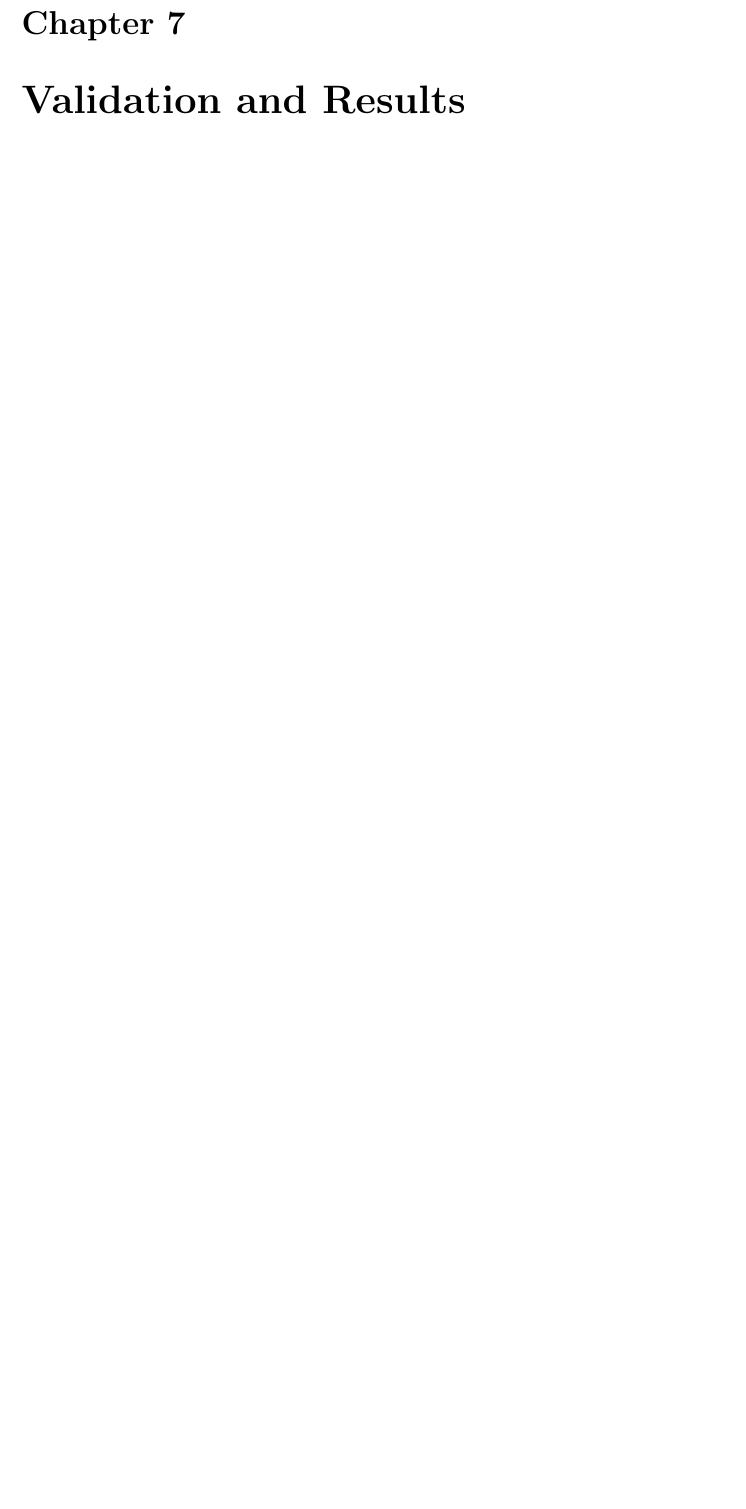
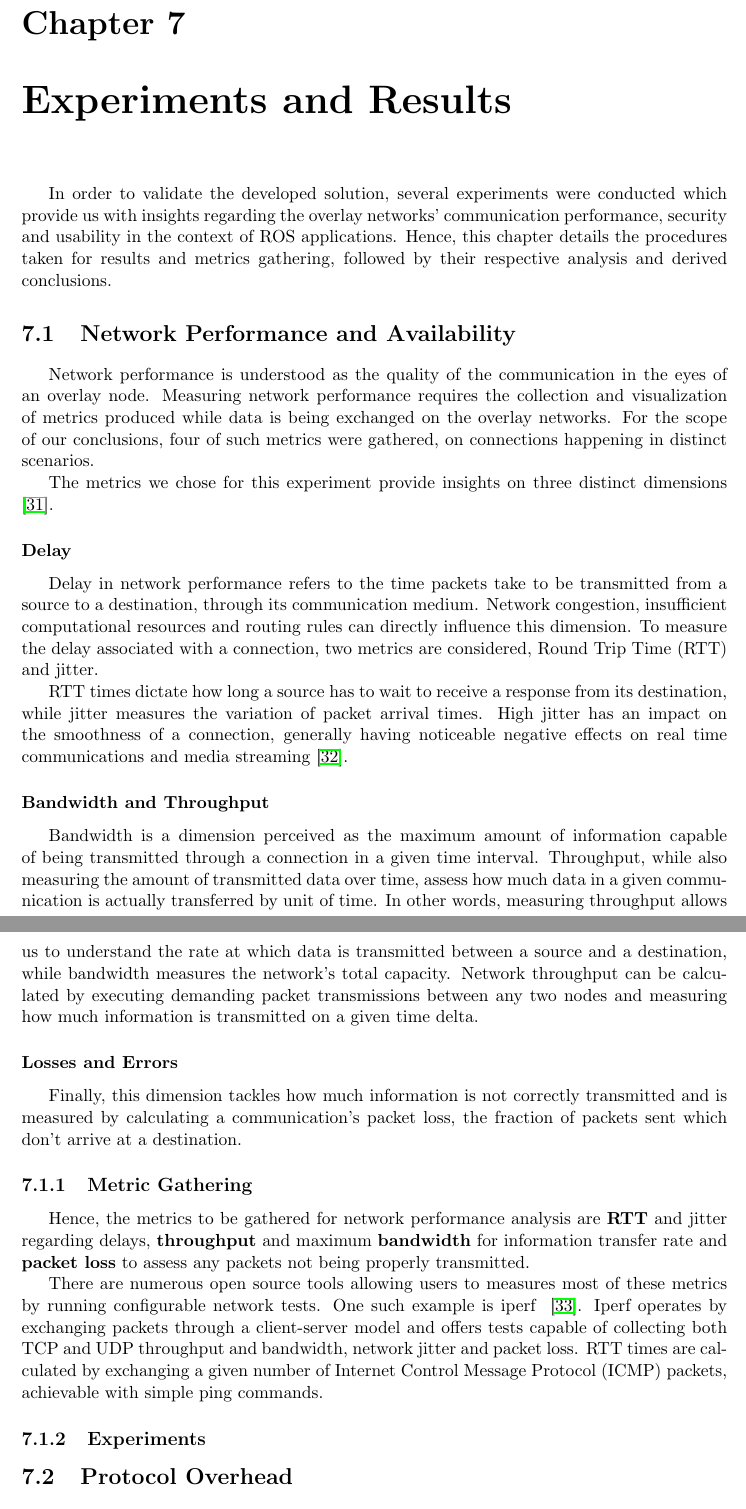
Before and after one commit to VascoRegal/thesis-writing, a LaTeX thesis (pre-tese.tex): part of page 43 of 56 before the commit and two parts of pages 43 and 44 of 58 after it, the two joined at a grey line, cut so that both start at the same text, the shorter picture padded with empty space. Compiled offline with pdfLaTeX.

Commit message:
restructure results

```diff
--- a/pre-tese.tex
+++ b/pre-tese.tex
@@ -818,10 +818,43 @@ Running this simple script leaves a machine in a state where, given a pre-shared
 
 This chapter covered how the processes involved in deploying and configuring both the Headscale instance and Tailscale clients were automated using shell scripts. These scripts create a minimal intervention procedure, useful when adding new clients to the overlays.
 
-\chapter{Validation and Results}
+\chapter{Experiments and Results}
 \label{chap:results}
 
-To validate the solution, two dimensions must be taken into account. First, it is necessary to ensure clients can use the overlay networks from anywhere within the campus. Then, the overall network performance must also be analysed, namely communication latencies, network \ac{tcp} throughput, \ac{udp} packet loss and maximum bandwidth and network jitter. Fortunately, both scopes can be tested simultaneously! \textbf{iperf3} is an open-source tool which collects such metrics by exchanging packets on a client-server model.
+In order to validate the developed solution, several experiments were conducted which provide us with insights regarding the overlay networks' communication performance, security and usability in the context of \ac{ros} applications. Hence, this chapter details the procedures taken for results and metrics gathering, followed by their respective analysis and derived conclusions.
+
+
+\section{Network Performance and Availability}
+
+Network performance is understood as the quality of the communication in the eyes of an overlay node. Measuring network performance requires the collection  and visualization of metrics produced while data is being exchanged on the overlay networks. For the scope of our conclusions, four of such metrics were gathered, on connections happening in distinct scenarios.
+
+The metrics we chose for this experiment provide insights on three distinct dimensions ~\cite{Hanemann2006}.
+
+\subsubsection{Delay}
+
+Delay in network performance refers to the time packets take to be transmitted from a source to a destination, through its communication medium. Network congestion, insufficient computational resources and routing rules can directly influence this dimension. To measure the delay associated with a connection, two metrics are considered, Round Trip Time (\ac{rtt}) and jitter.
+
+\ac{rtt} times dictate how long a source has to wait to receive a response from its destination, while jitter measures the variation of packet arrival times. High jitter has an impact on the smoothness of a connection, generally having noticeable negative effects on real time communications and media streaming \cite{claypool1999effects}.
+
+\subsubsection{Bandwidth and Throughput}
+
+Bandwidth is a dimension perceived as the maximum amount of information capable of being transmitted through a connection in a given time interval. Throughput, while also measuring the amount of transmitted data over time, assess how much data in a given communication is actually transferred by unit of time. In other words, measuring throughput allows us to understand the rate at which data is transmitted between a source and a destination, while bandwidth measures the network's total capacity. Network throughput can be calculated by executing demanding packet transmissions between any two nodes and measuring how much information is transmitted on a given time delta.
+
+\subsubsection{Losses and Errors}
+
+Finally, this dimension tackles how much information is not correctly transmitted and is measured by calculating a communication's packet loss, the fraction of packets sent which don't arrive at a destination.
+
+\subsection{Metric Gathering}
+
+Hence, the metrics to be gathered for network performance analysis are \textbf{\ac{rtt}} and jitter regarding delays, \textbf{throughput} and maximum \textbf{bandwidth} for information transfer rate and \textbf{packet loss} to assess any packets not being properly transmitted.
+
+There are numerous open source tools allowing users to measures most of these metrics by running configurable network tests. One such example is iperf ~\cite{iperfws}. Iperf operates by exchanging packets through a client-server model and offers tests capable of collecting both \ac{tcp} and \ac{udp} throughput and bandwidth, network jitter and packet loss. \ac{rtt} times are calculated by exchanging a given number of \ac{icmp} packets, achievable with simple ping commands.
+
+\subsection{Experiments}
+
+\section{Protocol Overhead}
+
+To validate the solution's performance, two dimensions must be taken into account. First, it is necessary to ensure clients can use the overlay networks from anywhere within the campus. Then, the overall network performance must also be analysed, namely communication latencies, network \ac{tcp} throughput, \ac{udp} packet loss and maximum bandwidth and network jitter. Fortunately, both scopes can be tested simultaneously! \textbf{iperf3} is an open-source tool which collects such metrics by exchanging packets on a client-server model.
 
 Therefore, these tests were implemented as a python script \footnote{https://github.com/VascoRegal/ua-overlays-automation/blob/main/tests/network/iperf/analysis.py} which connects to a host to run \textbf{iperf3} \ac{tcp} and \ac{udp} tests for 120 seconds each and exporting the results as \ac{json}. \textbf{iperf3}'s \ac{tcp} tests collect \ac{tcp} network throughput and minimum, maximum and mean \ac{rtt} time. \ac{udp} tests collect network jitter and packet loss.
 
```
Also changed, not shown: refs.bib (+11 -2 lines), mapa_ua.png (deleted), pre-tese.pdf, pre-tese.tex (2 more changed lines).
